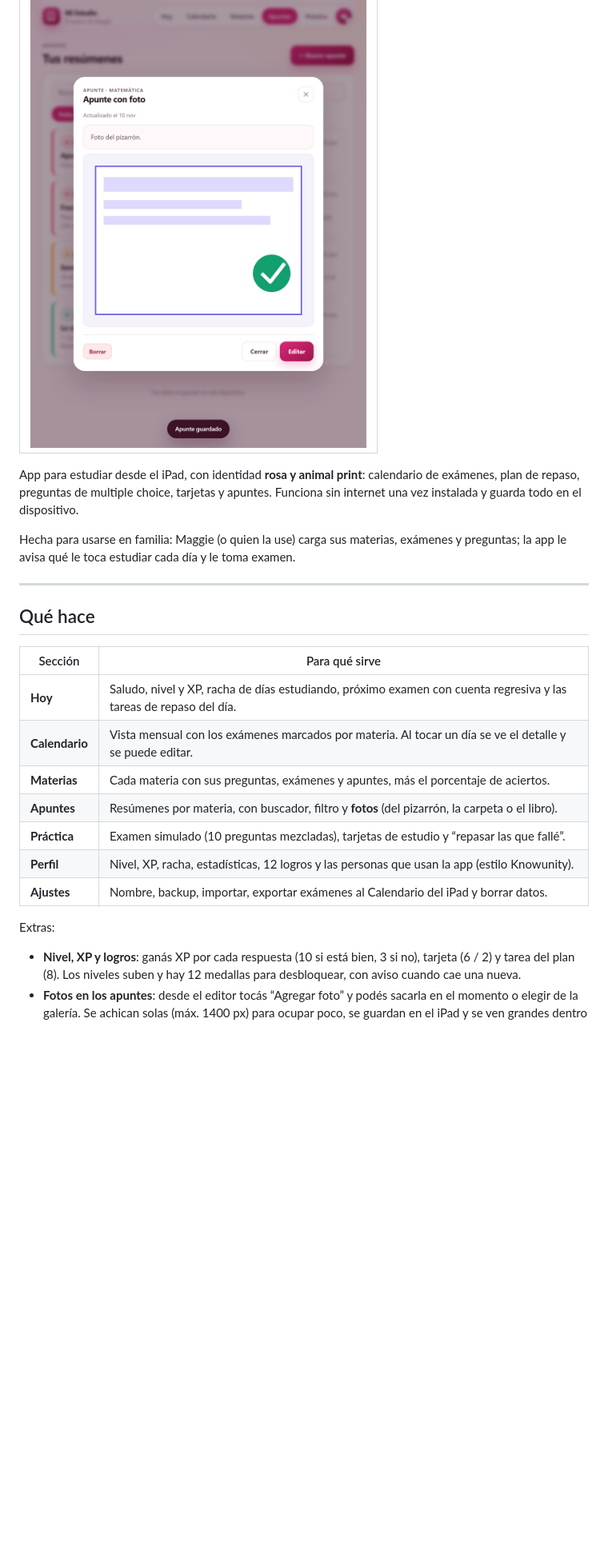
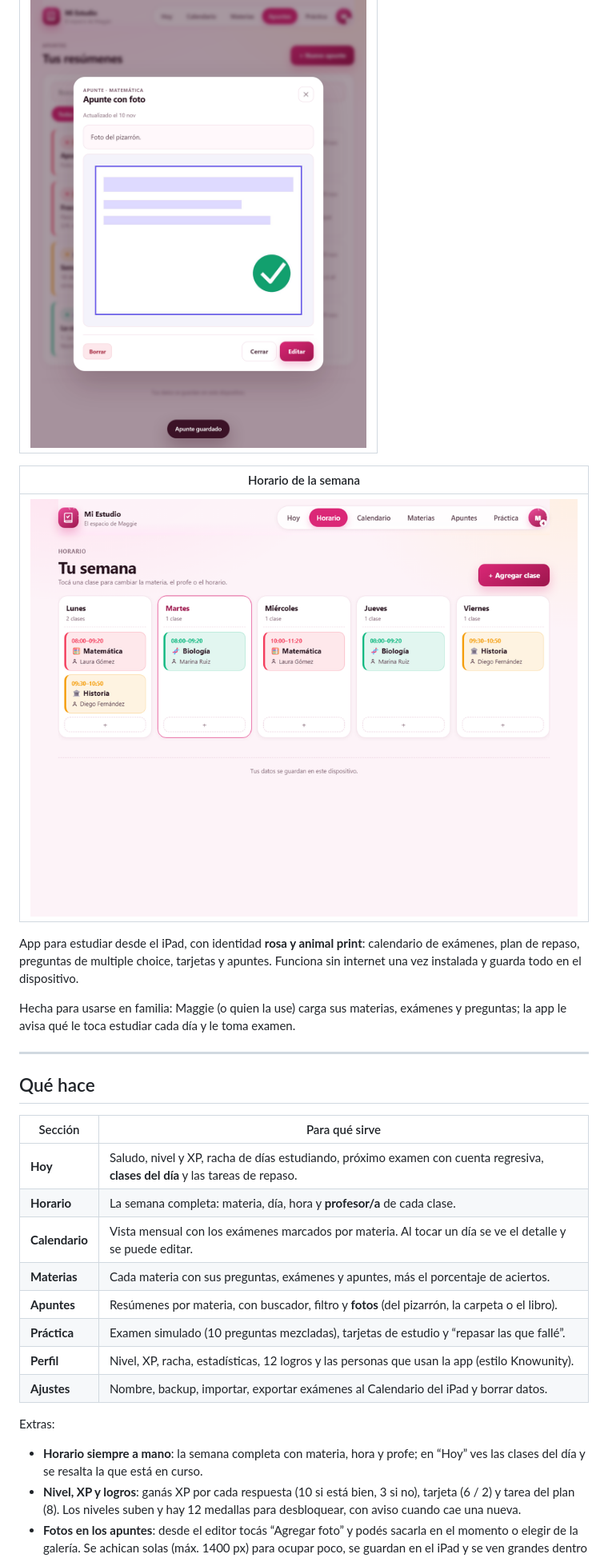
Before and after one commit to wlacaze-git/mi-estudio, a Markdown page: README.md, the part around one of its changes. Shown at 80% size. Drawn GitHub-style; pictures changed too: capturas/horario.png (added); blank space fills up the shorter version.

Commit message:
Horario semanal: materia, dia, hora y profesor por clase

```diff
--- a/README.md
+++ b/README.md
@@ -16,6 +16,10 @@
 | --- |
 | ![Apunte con una foto del pizarrón](capturas/apunte-foto.png) |
 
+| Horario de la semana |
+| --- |
+| ![Horario con materias, horas y profesores](capturas/horario.png) |
+
 App para estudiar desde el iPad, con identidad **rosa y animal print**: calendario de exámenes, plan de repaso, preguntas de multiple choice, tarjetas y apuntes. Funciona sin internet una vez instalada y guarda todo en el dispositivo.
 
 Hecha para usarse en familia: Maggie (o quien la use) carga sus materias, exámenes y preguntas; la app le avisa qué le toca estudiar cada día y le toma examen.
@@ -26,7 +30,8 @@ Hecha para usarse en familia: Maggie (o quien la use) carga sus materias, exáme
 
 | Sección | Para qué sirve |
 | --- | --- |
-| **Hoy** | Saludo, nivel y XP, racha de días estudiando, próximo examen con cuenta regresiva y las tareas de repaso del día. |
+| **Hoy** | Saludo, nivel y XP, racha de días estudiando, próximo examen con cuenta regresiva, **clases del día** y las tareas de repaso. |
+| **Horario** | La semana completa: materia, día, hora y **profesor/a** de cada clase. |
 | **Calendario** | Vista mensual con los exámenes marcados por materia. Al tocar un día se ve el detalle y se puede editar. |
 | **Materias** | Cada materia con sus preguntas, exámenes y apuntes, más el porcentaje de aciertos. |
 | **Apuntes** | Resúmenes por materia, con buscador, filtro y **fotos** (del pizarrón, la carpeta o el libro). |
@@ -36,6 +41,7 @@ Hecha para usarse en familia: Maggie (o quien la use) carga sus materias, exáme
 
 Extras:
 
+- **Horario siempre a mano**: la semana completa con materia, hora y profe; en “Hoy” ves las clases del día y se resalta la que está en curso.
 - **Nivel, XP y logros**: ganás XP por cada respuesta (10 si está bien, 3 si no), tarjeta (6 / 2) y tarea del plan (8). Los niveles suben y hay 12 medallas para desbloquear, con aviso cuando cae una nueva.
 - **Fotos en los apuntes**: desde el editor tocás “Agregar foto” y podés sacarla en el momento o elegir de la galería. Se achican solas (máx. 1400 px) para ocupar poco, se guardan en el iPad y se ven grandes dentro del apunte (tocás para ampliar).
 - **Plan de estudio automático**: reparte los temas de cada examen entre hoy y la víspera, y los muestra como checklist en “Hoy”.
```
Also changed, not shown: other parts of README.md (+1 -0 lines), 7 other files.
